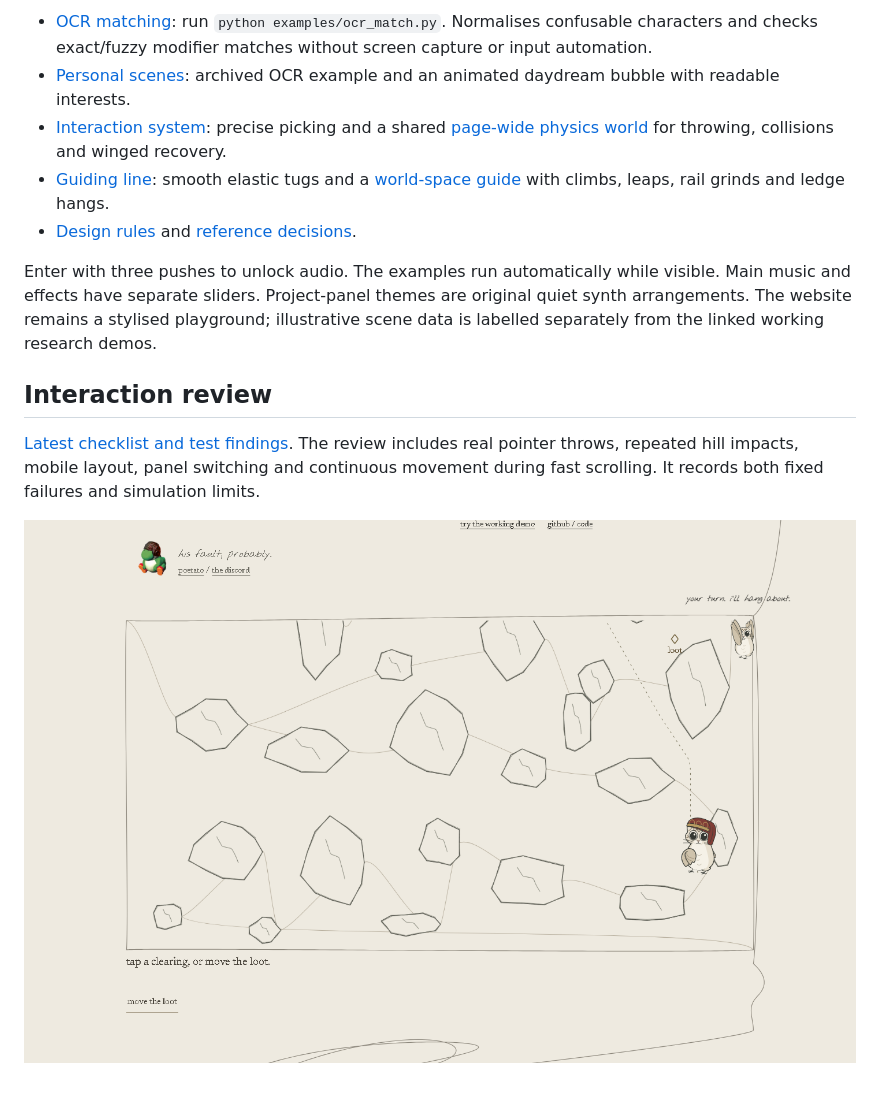
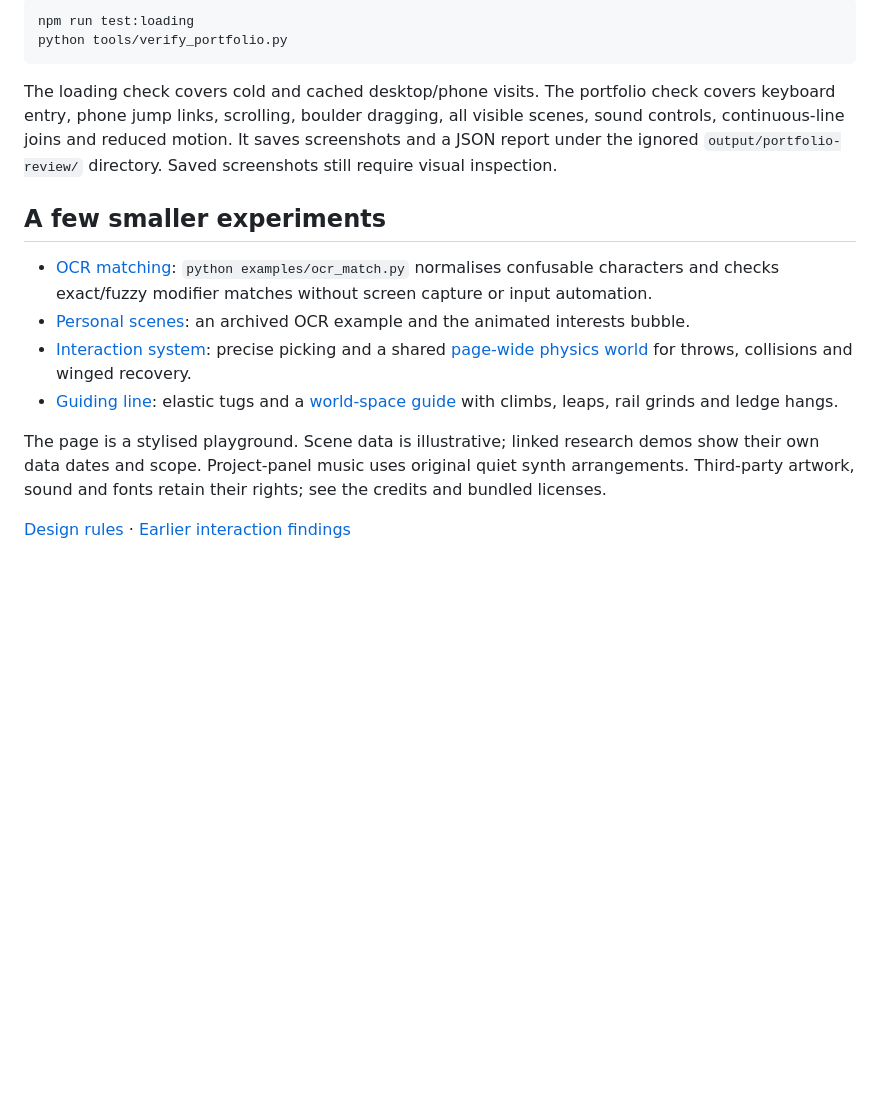
Before and after one commit to LolStar123/just-a-little-further, a Markdown page: README.md, the part around the change printed below. GitHub-like rendering; blank space fills up the shorter version.

````diff
--- a/README.md
+++ b/README.md
@@ -38,14 +50,18 @@ fonts retain their respective rights; see the credits and bundled license files.
 
-- [OCR matching](examples/ocr_match.py): run `python examples/ocr_match.py`. Normalises confusable characters and checks exact/fuzzy modifier matches without screen capture or input automation.
-- [Personal scenes](dist/personal-scenes.js): archived OCR example and an animated daydream bubble with readable interests.
-- [Interaction system](dist/toy-interactions.js): precise picking and a shared [page-wide physics world](dist/page-toys.js) for throwing, collisions and winged recovery.
-- [Guiding line](dist/thread-life.js): smooth elastic tugs and a [world-space guide](dist/guide-motion.js) with climbs, leaps, rail grinds and ledge hangs.
-- [Design rules](DESIGN.md) and [reference decisions](docs/reference-notes.md).
+```sh
+npm run test:loading
+python tools/verify_portfolio.py
+```
 
-Enter with three pushes to unlock audio. The examples run automatically while visible. Main music and effects have separate sliders. Project-panel themes are original quiet synth arrangements. The website remains a stylised playground; illustrative scene data is labelled separately from the linked working research demos.
+The loading check covers cold and cached desktop/phone visits. The portfolio check covers keyboard entry, phone jump links, scrolling, boulder dragging, all visible scenes, sound controls, continuous-line joins and reduced motion. It saves screenshots and a JSON report under the ignored `output/portfolio-review/` directory. Saved screenshots still require visual inspection.
 
-## Interaction review
+## A few smaller experiments
 
-[Latest checklist and test findings](docs/guide-followup.md). The review includes real pointer throws, repeated hill impacts, mobile layout, panel switching and continuous movement during fast scrolling. It records both fixed failures and simulation limits.
+- [OCR matching](examples/ocr_match.py): `python examples/ocr_match.py` normalises confusable characters and checks exact/fuzzy modifier matches without screen capture or input automation.
+- [Personal scenes](dist/personal-scenes.js): an archived OCR example and the animated interests bubble.
+- [Interaction system](dist/toy-interactions.js): precise picking and a shared [page-wide physics world](dist/page-toys.js) for throws, collisions and winged recovery.
+- [Guiding line](dist/thread-life.js): elastic tugs and a [world-space guide](dist/guide-motion.js) with climbs, leaps, rail grinds and ledge hangs.
 
-![The guide hanging from the Botato ledge](docs/guide-hang.png)
+The page is a stylised playground. Scene data is illustrative; linked research demos show their own data dates and scope. Project-panel music uses original quiet synth arrangements. Third-party artwork, sound and fonts retain their rights; see the credits and bundled licenses.
+
+[Design rules](DESIGN.md) · [Earlier interaction findings](docs/guide-followup.md)
````
Also changed, not shown: other parts of README.md (+28 -16 lines), AGENTS.md (+3 -1 lines), DESIGN.md (+24 -20 lines), docs/portfolio-review.md (added, +26 -0 lines), docs/preview.png, 7 other files.
